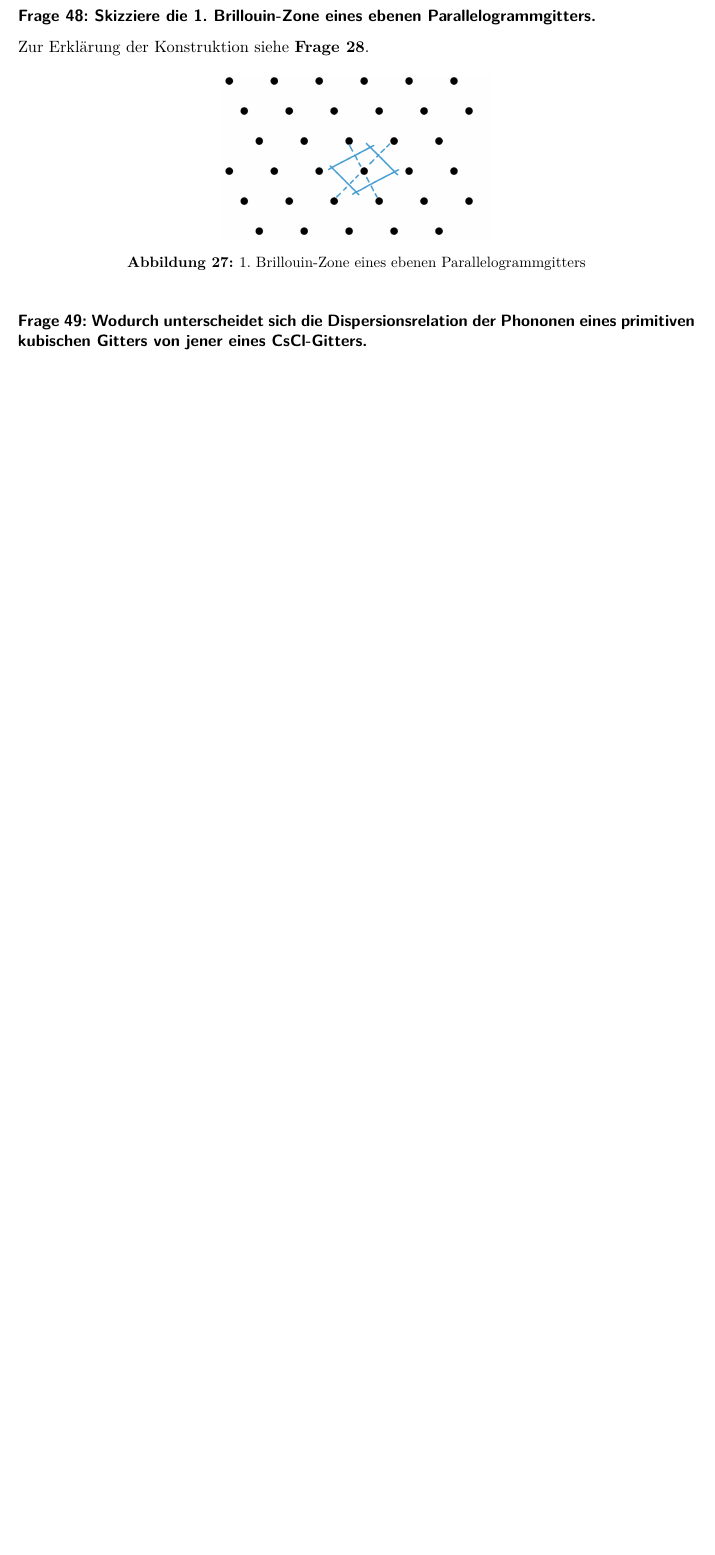
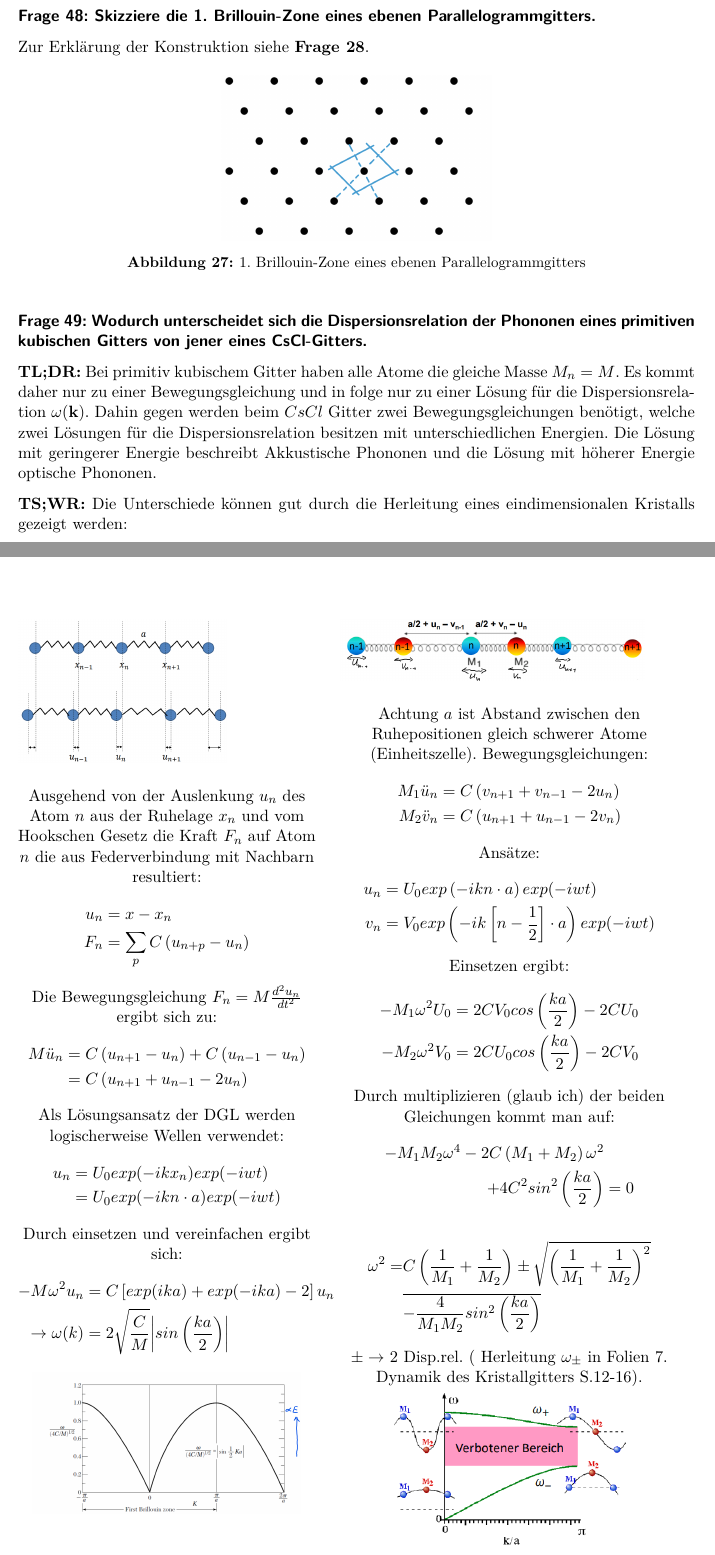
Before and after one commit to Bierbunker/MoF-Ausarbeitung, a LaTeX document (ausarbeitung.tex, which reads exams/16-03-2012_Q_41-50.tex): part of page 32 of 45 before the commit and two parts of pages 32 and 33 of 47 after it, the two joined at a grey line, cut so that both start at the same text, the shorter picture padded with empty space. Compiled offline with pdfLaTeX.

Commit message:
q49 fertig

```diff
--- a/exams/16-03-2012_Q_41-50.tex
+++ b/exams/16-03-2012_Q_41-50.tex
@@ -181,6 +181,74 @@ Zur Erklärung der Konstruktion siehe \aqref{28}.
 \question{Wodurch unterscheidet sich die Dispersionsrelation der Phononen eines primitiven kubischen Gitters von jener eines CsCl-Gitters.}
 \label{q:49}
 
+\textbf{TL;DR:} Bei primitiv kubischem Gitter haben alle Atome die gleiche Masse $M_n = M$.
+Es kommt daher nur zu einer Bewegungsgleichung und in folge nur zu einer Lösung für die Dispersionsrelation $\omega(\vec{k})$.
+Dahin gegen werden beim $CsCl$ Gitter zwei Bewegungsgleichungen benötigt, welche zwei Lösungen für die Dispersionsrelation besitzen mit unterschiedlichen Energien.
+Die Lösung mit geringerer Energie beschreibt Akkustische Phononen und die Lösung mit höherer Energie optische Phononen.
+
+\textbf{TS;WR:} Die Unterschiede können gut durch die Herleitung eines eindimensionalen Kristalls gezeigt werden:\\
+\begin{minipage}[t]{0.44\textwidth}
+    \centering
+    \begin{figure}[H]
+        \includegraphics[width=0.7\linewidth]{resources/16-03-2012/q49_same_mass.png}
+    \end{figure}
+    Ausgehend von der Auslenkung $u_n$ des Atom $n$ aus der Ruhelage $x_n$ und vom Hookschen Gesetz die Kraft $F_n$ auf Atom $n$ die aus Federverbindung mit Nachbarn resultiert:
+    \begin{align*}
+        u_n &= x - x_n\\
+        F_n &= \sum_{p} C \left(u_{n+p} - u_n\right)
+    \end{align*}
+    Die Bewegungsgleichung $F_n = M \frac{d^2 u_n}{dt^2}$ ergibt sich zu:
+    \begin{align*}
+        M \ddot{u}_n &= C\left(u_{n+1} - u_n\right) + C\left(u_{n-1} - u_n\right)\\
+        &= C\left(u_{n+1} + u_{n-1} - 2u_n\right)
+    \end{align*}
+    Als Lösungsansatz der DGL werden logischerweise Wellen verwendet:
+    \begin{align*}
+        u_n &= U_0 exp(-ikx_n)exp(-iwt)\\
+            &= U_0 exp(-ikn\cdot a)exp(-iwt)
+    \end{align*}
+    Durch einsetzen und vereinfachen ergibt sich:
+    \begin{align*}
+        -M \omega^2 u_n &= C\left[exp(ika) + exp(-ika) - 2\right] u_n\\
+        \rightarrow \omega(k) &= 2 \sqrt{\frac{C}{M}} \abs{sin\left(\frac{ka}{2}\right)}
+    \end{align*}
+    \includegraphics[width=0.9\linewidth]{resources/16-03-2012/q49_same_mass_disp.png}
+
+\end{minipage}
+\begin{minipage}[t]{0.5\textwidth}
+    \centering
+    \begin{figure}[H]
+        \includegraphics[width=0.9\linewidth]{resources/16-03-2012/q49_diff_mass.png}
+    \end{figure}
+    Achtung $a$ ist Abstand zwischen den Ruhepositionen gleich schwerer Atome (Einheitszelle).
+    Bewegungsgleichungen:
+    \begin{align*}
+        M_1 \ddot{u}_n &= C\left(v_{n+1} + v_{n-1} - 2u_n\right)\\
+        M_2 \ddot{v}_n &= C\left(u_{n+1} + u_{n-1} - 2v_n\right)
+    \end{align*}
+    Ansätze:
+    \begin{align*}
+        u_n &= U_0 exp\left(-ikn\cdot a\right)exp(-iwt)\\
+        v_n &= V_0 exp\left(-ik\left[n-\frac{1}{2}\right]\cdot a\right)exp(-iwt)
+    \end{align*}
+    Einsetzen ergibt:
+    \begin{align*}
+        - M_1 \omega^2 U_0 &= 2CV_0 cos \left(\frac{ka}{2}\right) - 2CU_0\\
+        - M_2 \omega^2 V_0 &= 2CU_0 cos \left(\frac{ka}{2}\right) - 2CV_0
+    \end{align*}
+    Durch multiplizieren (glaub ich) der beiden Gleichungen kommt man auf:
+    \begin{align*}
+        - M_1M_2\omega^4 - 2C \left(M_1 + M_2\right) \omega^2&\\
+        + 4C^2 sin^2\left(\frac{ka}{2}\right)& = 0
+    \end{align*}
+    \begin{align*}
+        \omega^2 = &C \left(\frac{1}{M_1} + \frac{1}{M_2}\right) \pm \sqrt{\left(\frac{1}{M_1} + \frac{1}{M_2}\right)^2} \\
+        &\overline{- \frac{4}{M_1 M_2}sin^2\left(\frac{ka}{2}\right)}
+    \end{align*}
+    $\pm \rightarrow$ 2 Disp.rel. ( Herleitung $\omega_{\pm}$ in Folien 7. Dynamik des Kristallgitters S.12-16).
+    \includegraphics[width=0.7\linewidth]{resources/16-03-2012/q49_diff_mass_disp.png}
+\end{minipage}
+
 \question{Vergleiche die Einstein- und Debye-Modelle der spez. Wärme. Welche Annahme ist im Einstein Modell zu einfach?}
 \label{q:50}
 
```
Also changed, not shown: todo.md (+2 -2 lines), resources/16-03-2012/q49_diff_mass.png (added), resources/16-03-2012/q49_diff_mass_disp.png (added), resources/16-03-2012/q49_same_mass.png (added), resources/16-03-2012/q49_same_mass_disp.png (added).
